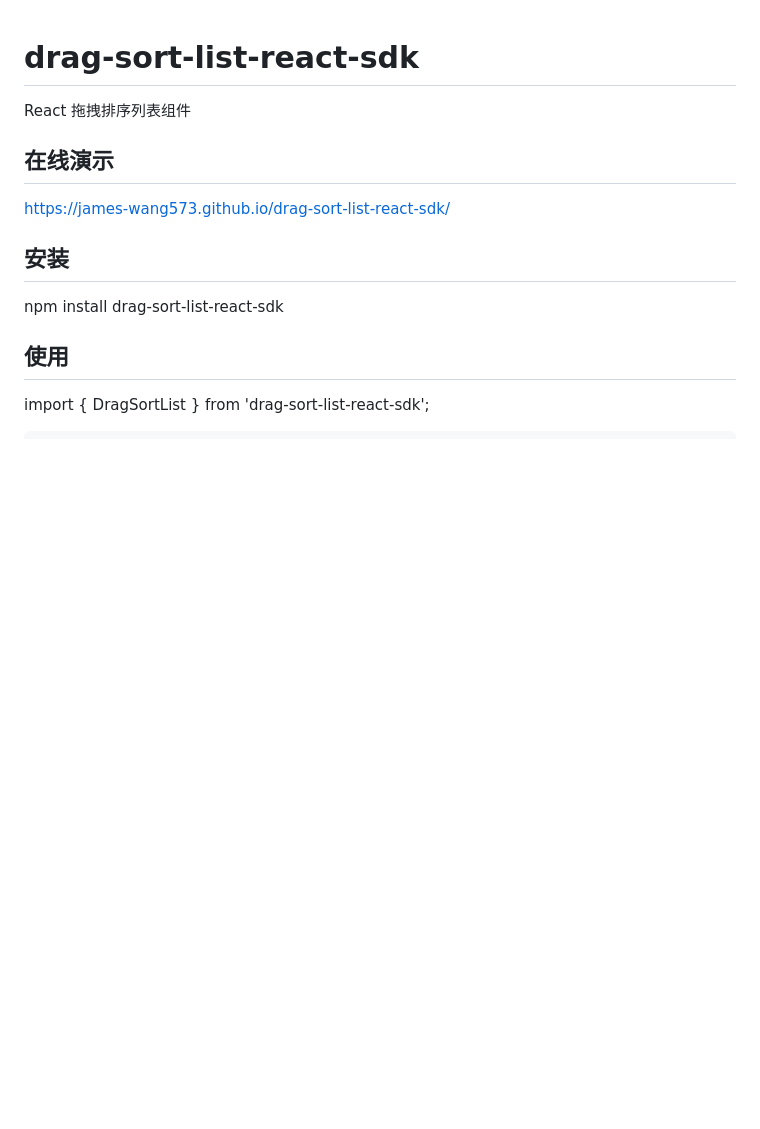
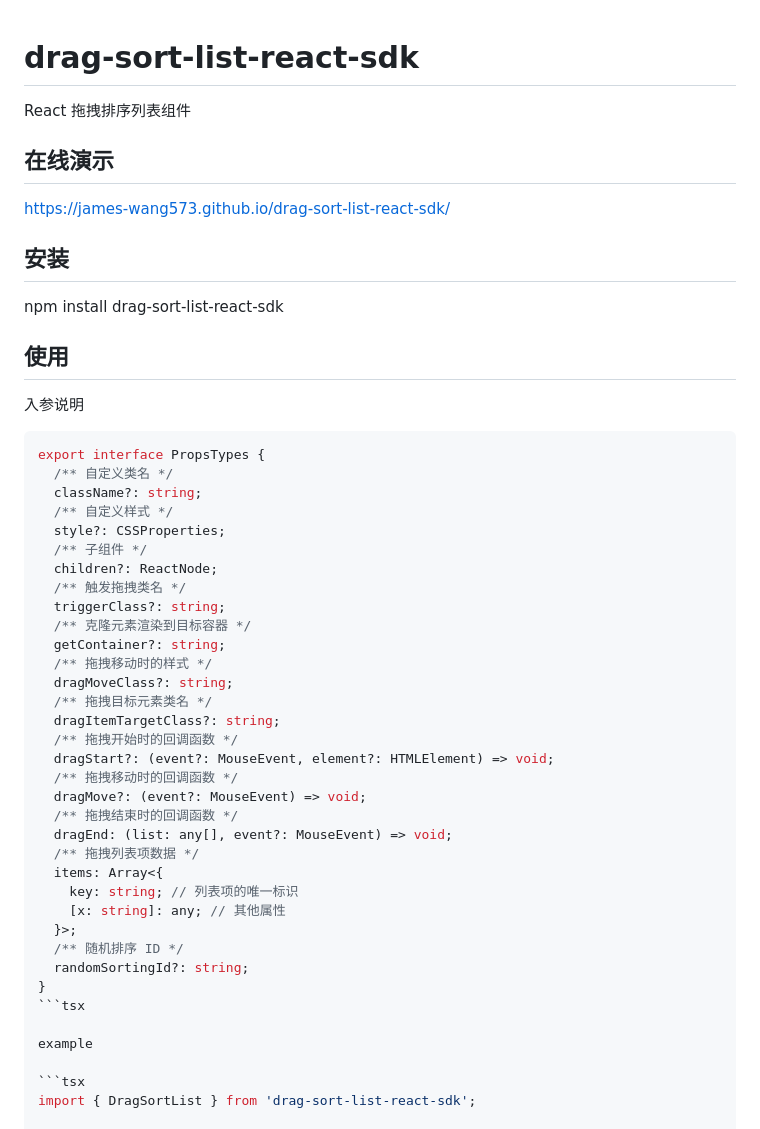
Before and after one commit to james-wang573/drag-sort-list-react-sdk, a Markdown page: README.md, the part around the change. Rendered like a GitHub page; blank space fills up the shorter version.

Commit message:
fit:'update

````diff
--- a/README.md
+++ b/README.md
@@ -8,8 +8,45 @@ https://james-wang573.github.io/drag-sort-list-react-sdk/
 npm install drag-sort-list-react-sdk
 
 ## 使用
+
+入参说明
+```tsx
+export interface PropsTypes {
+  /** 自定义类名 */
+  className?: string;
+  /** 自定义样式 */
+  style?: CSSProperties;
+  /** 子组件 */
+  children?: ReactNode;
+  /** 触发拖拽类名 */
+  triggerClass?: string;
+  /** 克隆元素渲染到目标容器 */
+  getContainer?: string;
+  /** 拖拽移动时的样式 */
+  dragMoveClass?: string;
+  /** 拖拽目标元素类名 */
+  dragItemTargetClass?: string;
+  /** 拖拽开始时的回调函数 */
+  dragStart?: (event?: MouseEvent, element?: HTMLElement) => void;
+  /** 拖拽移动时的回调函数 */
+  dragMove?: (event?: MouseEvent) => void;
+  /** 拖拽结束时的回调函数 */
+  dragEnd: (list: any[], event?: MouseEvent) => void;
+  /** 拖拽列表项数据 */
+  items: Array<{
+    key: string; // 列表项的唯一标识
+    [x: string]: any; // 其他属性
+  }>;
+  /** 随机排序 ID */
+  randomSortingId?: string;
+}
+```tsx
+
+example
+
+```tsx
 import { DragSortList } from 'drag-sort-list-react-sdk';
-```tsx
+
 <div className="demos-container">
       <div>
         <h2>{'拖拽列表排序'}</h2>
````
